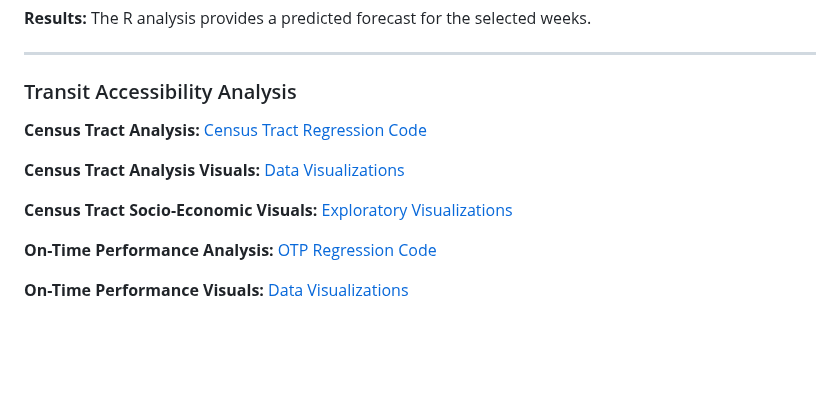
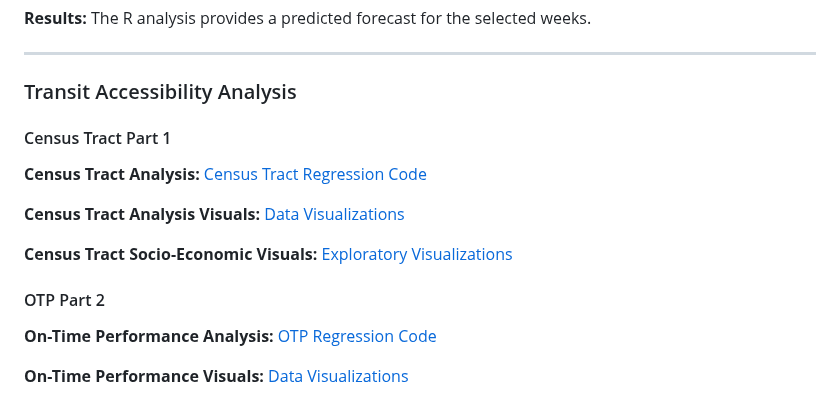
Before and after one commit to Jariush/Analytics-Portfolio, a Markdown page: README.md, the part around the change. Rendered like a GitHub page; blank space fills up the shorter version.

```diff
--- a/README.md
+++ b/README.md
@@ -44,11 +44,15 @@ Below are some of the projects I have worked on!
 
 ### Transit Accessibility Analysis
 
+#### Census Tract Part 1
+
 **Census Tract Analysis:** [Census Tract Regression Code](https://github.com/Jariush/Analytics-Portfoilio/blob/main/Regression%20Project/Census-Project.md)
 
 **Census Tract Analysis Visuals:** [Data Visualizations](https://github.com/Jariush/Analytics-Portfoilio/tree/main/Regression-Visuals)
 
 **Census Tract Socio-Economic Visuals:** [Exploratory Visualizations](https://github.com/Jariush/Analytics-Portfoilio/tree/main/Census-Tract%20Visuals)
+
+#### OTP Part 2
 
 **On-Time Performance Analysis:** [OTP Regression Code](https://github.com/Jariush/Analytics-Portfoilio/blob/main/Regression%20Project/OTP-Analysis.md)
 
```
